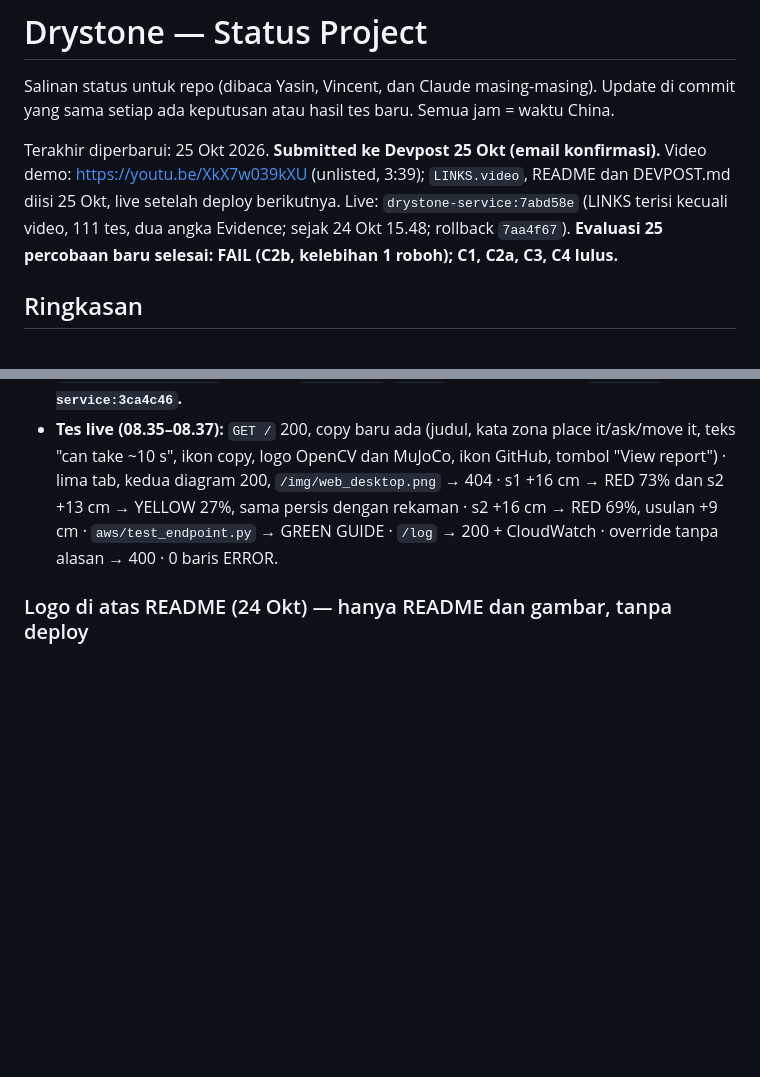
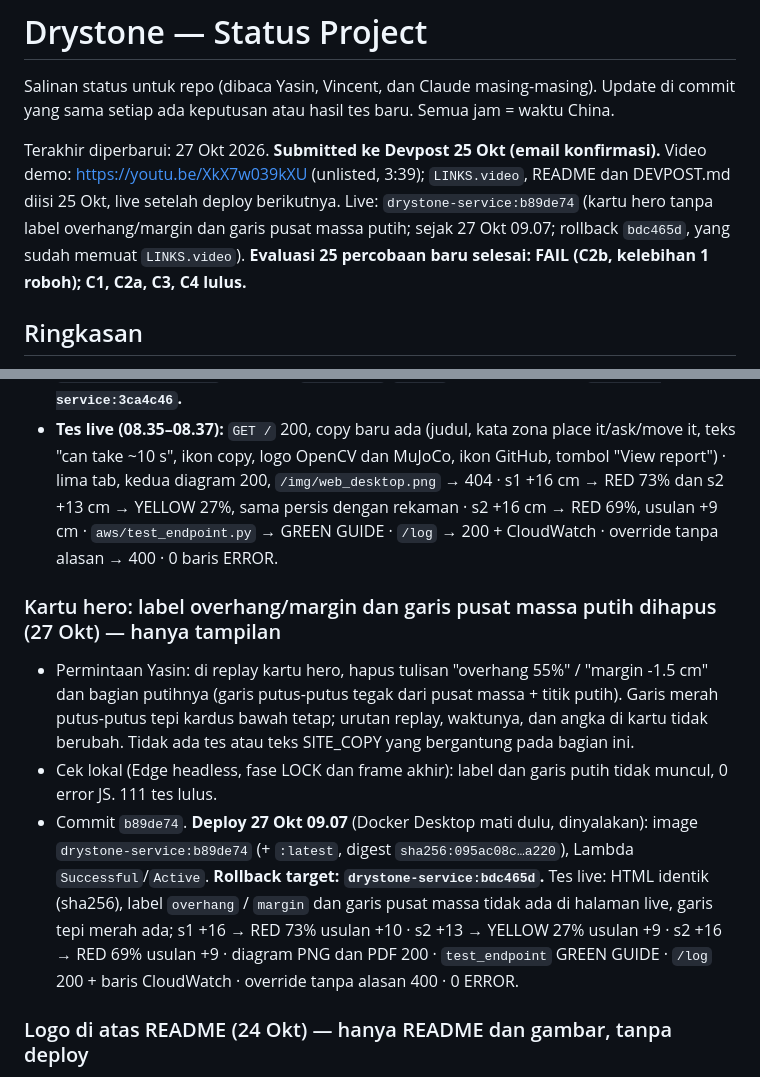
Before and after one commit to yasinfitrah24-tech/drystone, a Markdown page: docs/STATUS.md, 2 parts joined by grey strips. GitHub-like rendering; blank space fills up the shorter version.

Commit message:
STATUS: hero card without overhang/margin labels live as b89de74
Co-Authored-By: Claude Opus 5.5 <noreply@anthropic.com>

```diff
--- a/docs/STATUS.md
+++ b/docs/STATUS.md
@@ -2,7 +2,7 @@
 
 Salinan status untuk repo (dibaca Yasin, Vincent, dan Claude masing-masing). Update di commit yang sama setiap ada keputusan atau hasil tes baru. Semua jam = waktu China.
 
-Terakhir diperbarui: 25 Okt 2026. **Submitted ke Devpost 25 Okt (email konfirmasi).** Video demo: https://youtu.be/XkX7w039kXU (unlisted, 3:39); `LINKS.video`, README dan DEVPOST.md diisi 25 Okt, live setelah deploy berikutnya. Live: `drystone-service:7abd58e` (LINKS terisi kecuali video, 111 tes, dua angka Evidence; sejak 24 Okt 15.48; rollback `7aa4f67`). **Evaluasi 25 percobaan baru selesai: FAIL (C2b, kelebihan 1 roboh); C1, C2a, C3, C4 lulus.**
+Terakhir diperbarui: 27 Okt 2026. **Submitted ke Devpost 25 Okt (email konfirmasi).** Video demo: https://youtu.be/XkX7w039kXU (unlisted, 3:39); `LINKS.video`, README dan DEVPOST.md diisi 25 Okt, live setelah deploy berikutnya. Live: `drystone-service:b89de74` (kartu hero tanpa label overhang/margin dan garis pusat massa putih; sejak 27 Okt 09.07; rollback `bdc465d`, yang sudah memuat `LINKS.video`). **Evaluasi 25 percobaan baru selesai: FAIL (C2b, kelebihan 1 roboh); C1, C2a, C3, C4 lulus.**
 
 ## Ringkasan
 - **Lomba:** OpenCV AI Competition 2026 (https://opencv26.devpost.com/). Deadline **27 Okt, 14.45** (target submit 26 Okt malam). Penjurian 27 Okt–10 Nov, endpoint harus tetap hidup.
@@ -230,6 +230,11 @@ Latihan final 18 Okt 13.36–13.41, `agent.py --aws`, Lambda `drystone-service:3
 - `tests/test_web.py`: frasa yang dicek jadi "can take ~10 s" (copy Demo: "The first check can take ~10 s"). 53 tes lulus. Logika keputusan, `samples.json`, format API, setelan evaluasi tidak berubah. Screenshot `docs/img/web_desktop.png` dan `web_mobile.png` diperbarui.
 - **Deploy 23 Okt 08.34:** image `drystone-service:b0f4b7f` (+ `:latest`, digest `sha256:52ecb387…baa4`), Lambda `Successful`/`Active`. **Rollback target: `drystone-service:3ca4c46`.**
 - **Tes live (08.35–08.37):** `GET /` 200, copy baru ada (judul, kata zona place it/ask/move it, teks "can take ~10 s", ikon copy, logo OpenCV dan MuJoCo, ikon GitHub, tombol "View report") · lima tab, kedua diagram 200, `/img/web_desktop.png` → 404 · s1 +16 cm → RED 73% dan s2 +13 cm → YELLOW 27%, sama persis dengan rekaman · s2 +16 cm → RED 69%, usulan +9 cm · `aws/test_endpoint.py` → GREEN GUIDE · `/log` → 200 + CloudWatch · override tanpa alasan → 400 · 0 baris ERROR.
+
+### Kartu hero: label overhang/margin dan garis pusat massa putih dihapus (27 Okt) — hanya tampilan
+- Permintaan Yasin: di replay kartu hero, hapus tulisan "overhang 55%" / "margin -1.5 cm" dan bagian putihnya (garis putus-putus tegak dari pusat massa + titik putih). Garis merah putus-putus tepi kardus bawah tetap; urutan replay, waktunya, dan angka di kartu tidak berubah. Tidak ada tes atau teks SITE_COPY yang bergantung pada bagian ini.
+- Cek lokal (Edge headless, fase LOCK dan frame akhir): label dan garis putih tidak muncul, 0 error JS. 111 tes lulus.
+- Commit `b89de74`. **Deploy 27 Okt 09.07** (Docker Desktop mati dulu, dinyalakan): image `drystone-service:b89de74` (+ `:latest`, digest `sha256:095ac08c…a220`), Lambda `Successful`/`Active`. **Rollback target: `drystone-service:bdc465d`.** Tes live: HTML identik (sha256), label `overhang` / `margin` dan garis pusat massa tidak ada di halaman live, garis tepi merah ada; s1 +16 → RED 73% usulan +10 · s2 +13 → YELLOW 27% usulan +9 · s2 +16 → RED 69% usulan +9 · diagram PNG dan PDF 200 · `test_endpoint` GREEN GUIDE · `/log` 200 + baris CloudWatch · override tanpa alasan 400 · 0 ERROR.
 
 ### Logo di atas README (24 Okt) — hanya README dan gambar, tanpa deploy
 - Baru: `docs/img/logo-light.svg` (tulisan `#13294B`) dan `docs/img/logo-dark.svg` (tulisan putih), latar transparan, 211×64 px, ±5 KB. Sama dengan logo website: tiga balok `#2457C5` bertepi `#8FB0F0` (15 × 8,5 px, jarak 1,5 px, balok atas +4 px), "Drystone" IBM Plex Sans Bold 17 px; posisi tiap huruf diukur di halaman (kerning, −0,01em), huruf diubah jadi path (fontTools + font OFL dari Google Fonts, font tidak di-commit), jadi tidak butuh font saat ditampilkan. Dibandingkan berdampingan dengan logo halaman: sama.
```
